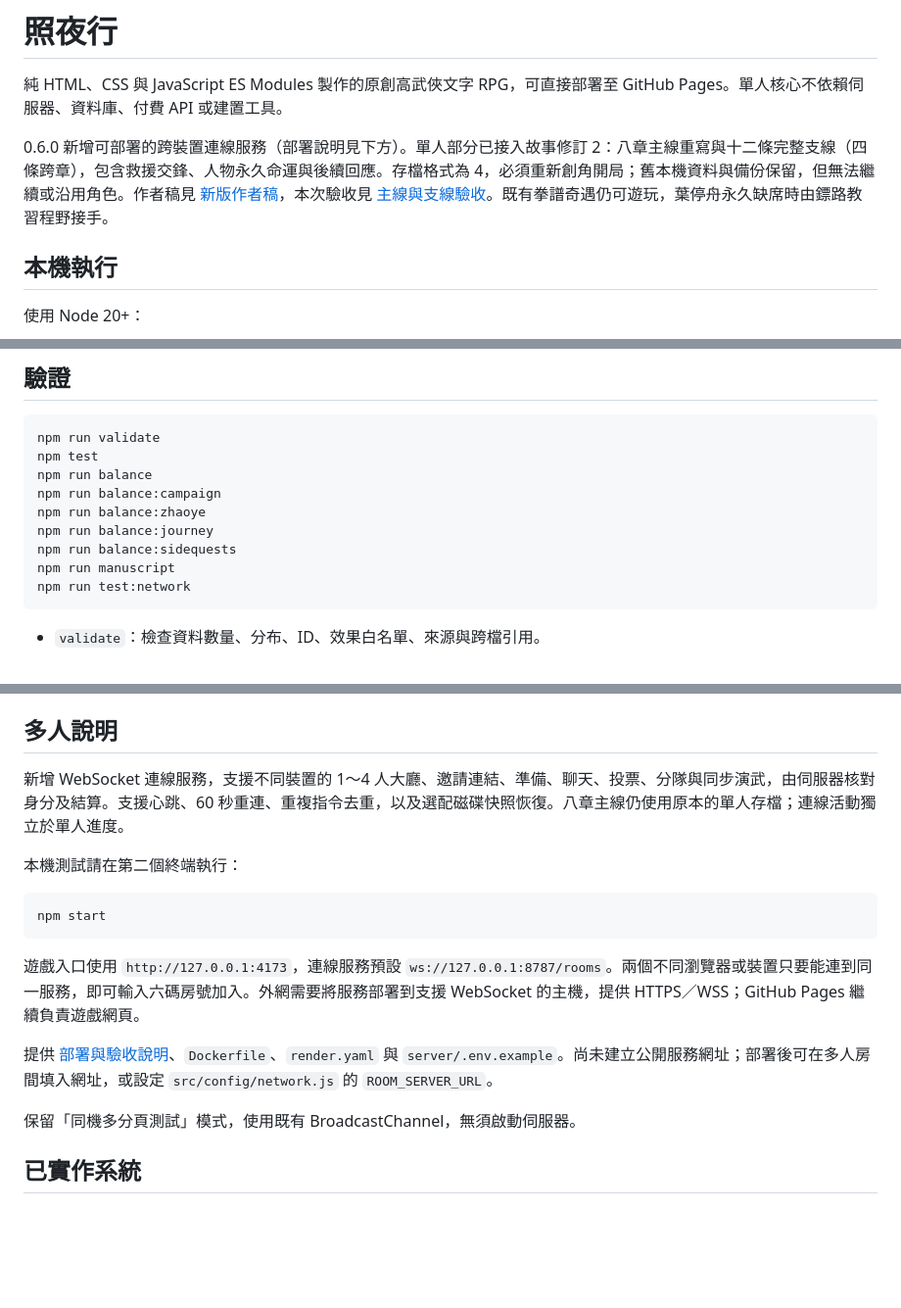
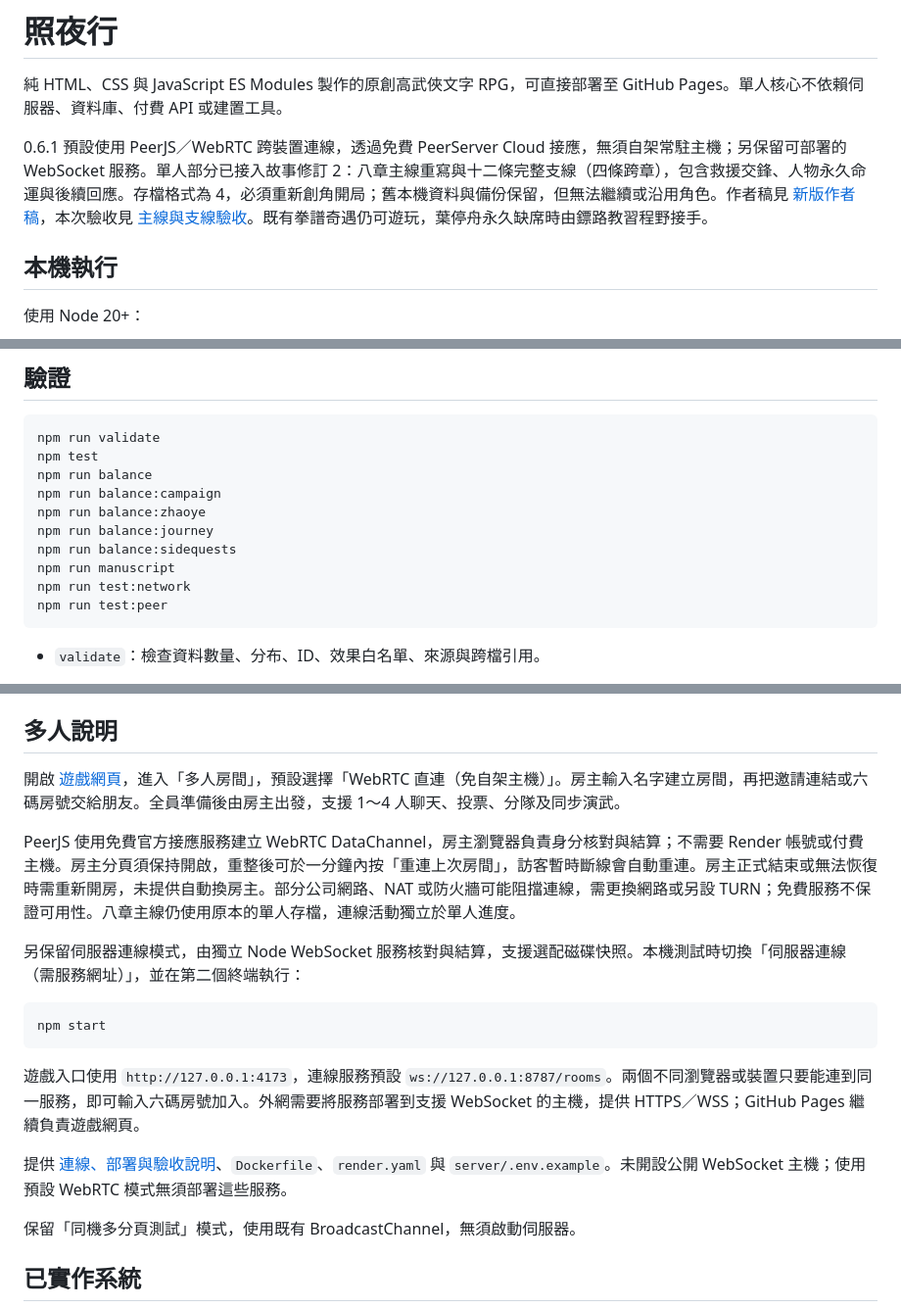
Before and after one commit to yuiban76/7414, a Markdown page: README.md, 3 parts joined by grey strips. Shown at 98% size. Rendered like a GitHub page; blank space fills up the shorter version.

Commit message:
feat: enable PeerJS WebRTC rooms on static hosting

````diff
--- a/README.md
+++ b/README.md
@@ -2,7 +2,7 @@
 
 純 HTML、CSS 與 JavaScript ES Modules 製作的原創高武俠文字 RPG，可直接部署至 GitHub Pages。單人核心不依賴伺服器、資料庫、付費 API 或建置工具。
 
-0.6.0 新增可部署的跨裝置連線服務（部署說明見下方）。單人部分已接入故事修訂 2：八章主線重寫與十二條完整支線（四條跨章），包含救援交鋒、人物永久命運與後續回應。存檔格式為 4，必須重新創角開局；舊本機資料與備份保留，但無法繼續或沿用角色。作者稿見 [新版作者稿](docs/照夜行_新版主線與十二支線作者稿.md)，本次驗收見 [主線與支線驗收](docs/narrative-revision-2-status.md)。既有拳譜奇遇仍可遊玩，葉停舟永久缺席時由鏢路教習程野接手。
+0.6.1 預設使用 PeerJS／WebRTC 跨裝置連線，透過免費 PeerServer Cloud 接應，無須自架常駐主機；另保留可部署的 WebSocket 服務。單人部分已接入故事修訂 2：八章主線重寫與十二條完整支線（四條跨章），包含救援交鋒、人物永久命運與後續回應。存檔格式為 4，必須重新創角開局；舊本機資料與備份保留，但無法繼續或沿用角色。作者稿見 [新版作者稿](docs/照夜行_新版主線與十二支線作者稿.md)，本次驗收見 [主線與支線驗收](docs/narrative-revision-2-status.md)。既有拳譜奇遇仍可遊玩，葉停舟永久缺席時由鏢路教習程野接手。
 
 ## 本機執行
 
@@ -27,6 +27,7 @@ npm run balance:journey
 npm run balance:sidequests
 npm run manuscript
 npm run test:network
+npm run test:peer
 ```
 
 - `validate`：檢查資料數量、分布、ID、效果白名單、來源與跨檔引用。
@@ -45,9 +46,11 @@ npm run test:network
 
 ## 多人說明
 
-新增 WebSocket 連線服務，支援不同裝置的 1～4 人大廳、邀請連結、準備、聊天、投票、分隊與同步演武，由伺服器核對身分及結算。支援心跳、60 秒重連、重複指令去重，以及選配磁碟快照恢復。八章主線仍使用原本的單人存檔；連線活動獨立於單人進度。
+開啟 [遊戲網頁](https://yuiban76.github.io/7414/)，進入「多人房間」，預設選擇「WebRTC 直連（免自架主機）」。房主輸入名字建立房間，再把邀請連結或六碼房號交給朋友。全員準備後由房主出發，支援 1～4 人聊天、投票、分隊及同步演武。
 
-本機測試請在第二個終端執行：
+PeerJS 使用免費官方接應服務建立 WebRTC DataChannel，房主瀏覽器負責身分核對與結算；不需要 Render 帳號或付費主機。房主分頁須保持開啟，重整後可於一分鐘內按「重連上次房間」，訪客暫時斷線會自動重連。房主正式結束或無法恢復時需重新開房，未提供自動換房主。部分公司網路、NAT 或防火牆可能阻擋連線，需更換網路或另設 TURN；免費服務不保證可用性。八章主線仍使用原本的單人存檔，連線活動獨立於單人進度。
+
+另保留伺服器連線模式，由獨立 Node WebSocket 服務核對與結算，支援選配磁碟快照。本機測試時切換「伺服器連線（需服務網址）」，並在第二個終端執行：
 
 ```sh
 npm start
@@ -55,7 +58,7 @@ npm start
 
 遊戲入口使用 `http://127.0.0.1:4173`，連線服務預設 `ws://127.0.0.1:8787/rooms`。兩個不同瀏覽器或裝置只要能連到同一服務，即可輸入六碼房號加入。外網需要將服務部署到支援 WebSocket 的主機，提供 HTTPS／WSS；GitHub Pages 繼續負責遊戲網頁。
 
-提供 [部署與驗收說明](docs/multiplayer-connection.md)、`Dockerfile`、`render.yaml` 與 `server/.env.example`。尚未建立公開服務網址；部署後可在多人房間填入網址，或設定 `src/config/network.js` 的 `ROOM_SERVER_URL`。
+提供 [連線、部署與驗收說明](docs/multiplayer-connection.md)、`Dockerfile`、`render.yaml` 與 `server/.env.example`。未開設公開 WebSocket 主機；使用預設 WebRTC 模式無須部署這些服務。
 
 保留「同機多分頁測試」模式，使用既有 BroadcastChannel，無須啟動伺服器。
 
````
Also changed, not shown: docs/change-log.md (+8 -0 lines), docs/multiplayer-connection.md (+32 -6 lines), docs/connection-qa/peer-room.png (added), 16 other files.
